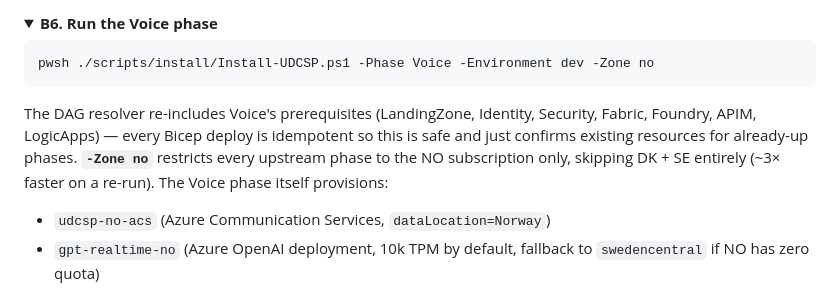
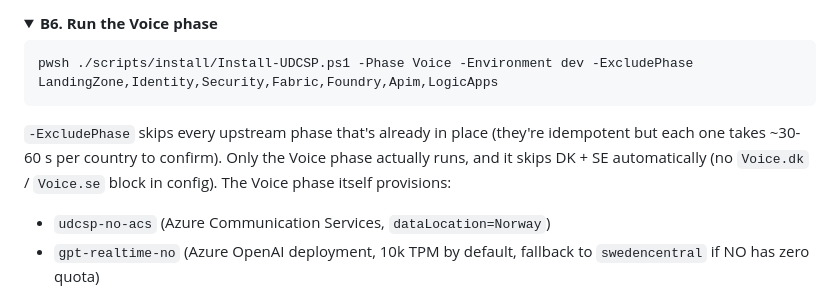
Before and after one commit to fredgis/UDCSP, a Markdown page: docs/tech/installation.md, the part around the change. Drawn GitHub-style; folded sections open.

Commit message:
docs(install): B6 use -ExcludePhase to actually skip upstreams (Zone honored only by some modules)

````diff
--- a/docs/tech/installation.md
+++ b/docs/tech/installation.md
@@ -564,10 +564,10 @@ Paste the `Voice.no` block produced by the B4.3 here-string into `scripts/instal
 <summary><b>B6. Run the Voice phase</b></summary>
 
 ```powershell
-pwsh ./scripts/install/Install-UDCSP.ps1 -Phase Voice -Environment dev -Zone no
+pwsh ./scripts/install/Install-UDCSP.ps1 -Phase Voice -Environment dev -ExcludePhase LandingZone,Identity,Security,Fabric,Foundry,Apim,LogicApps
 ```
 
-The DAG resolver re-includes Voice's prerequisites (LandingZone, Identity, Security, Fabric, Foundry, APIM, LogicApps) — every Bicep deploy is idempotent so this is safe and just confirms existing resources for already-up phases. **`-Zone no`** restricts every upstream phase to the NO subscription only, skipping DK + SE entirely (~3× faster on a re-run). The Voice phase itself provisions:
+`-ExcludePhase` skips every upstream phase that's already in place (they're idempotent but each one takes ~30-60 s per country to confirm). Only the Voice phase actually runs, and it skips DK + SE automatically (no `Voice.dk` / `Voice.se` block in config). The Voice phase itself provisions:
 
 - `udcsp-no-acs` (Azure Communication Services, `dataLocation=Norway`)
 - `gpt-realtime-no` (Azure OpenAI deployment, 10k TPM by default, fallback to `swedencentral` if NO has zero quota)
````
